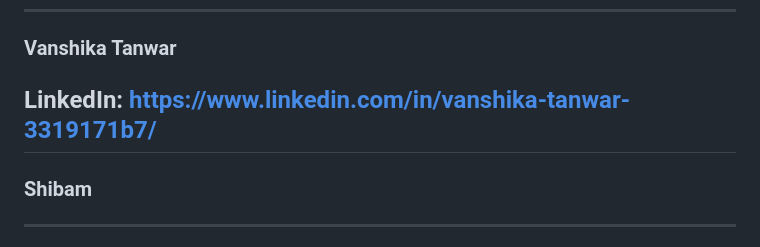
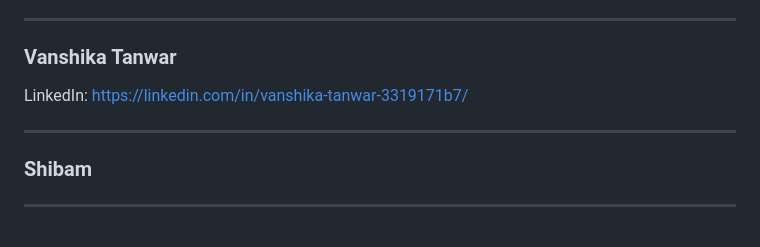
Before and after one commit to iamaadityam/Grievance-Registration, a Markdown page: README.md, the part around one of its changes. Rendered like a GitHub page.

Commit message:
updated readme again

```diff
--- a/README.md
+++ b/README.md
@@ -275,7 +292,8 @@ https://github.com/iamaadityam
 ### Vanshika Tanwar
 
 LinkedIn:
-https://www.linkedin.com/in/vanshika-tanwar-3319171b7/
+https://linkedin.com/in/vanshika-tanwar-3319171b7/
+
 ---
 
 ### Shibam
```
Also changed, not shown: other parts of README.md (+23 -6 lines).
